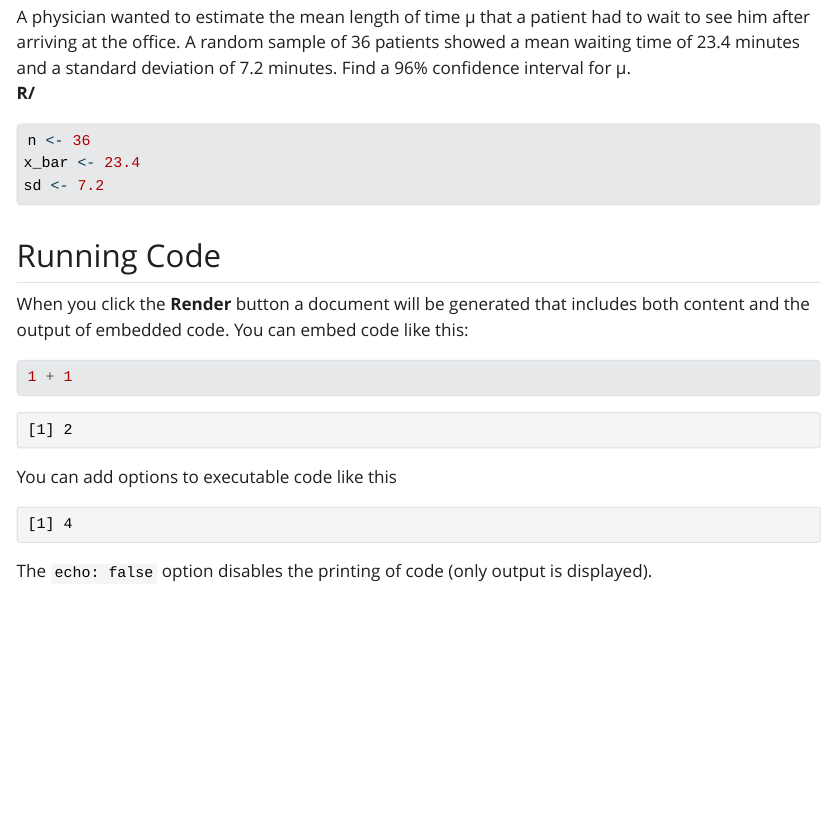
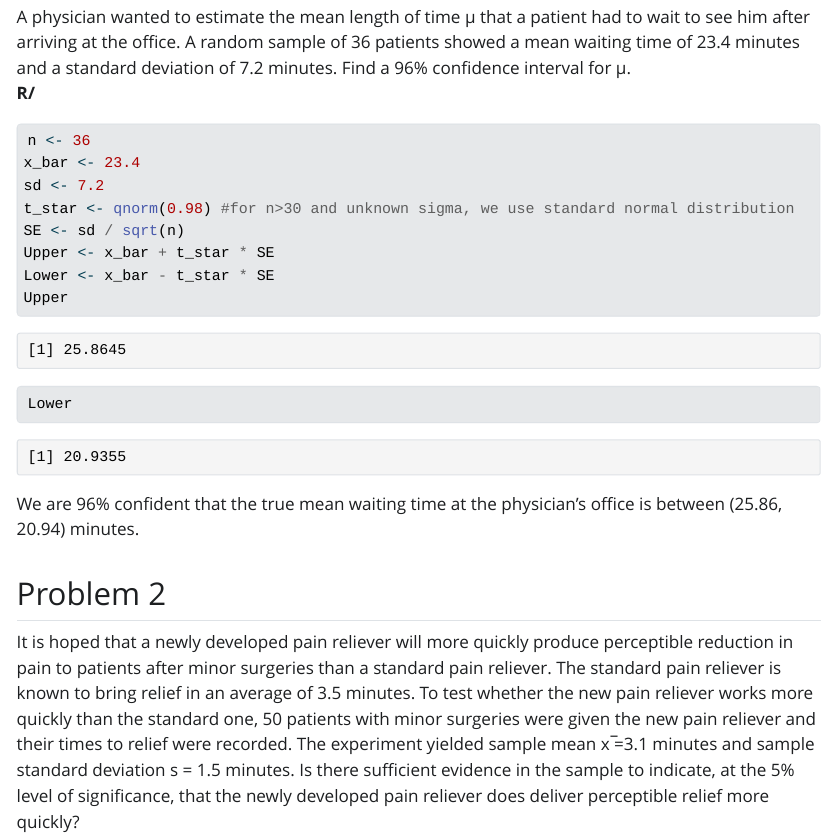
Before and after one commit to YefridC09/Yefrid-ST--512-Homework1, a Quarto document (Yefrid_Cordoba-Homework_1.qmd): the page in a window 1100 px wide, from 220 px down. The pictures show the output file Yefrid_Cordoba-Homework_1.html that the author committed with the source, opened offline; Quarto's library style sheets are replaced by a plain one without menus.

Commit message:
First problem complete

````diff
--- a/Yefrid_Cordoba-Homework_1.qmd
+++ b/Yefrid_Cordoba-Homework_1.qmd
@@ -13,23 +17,16 @@ A physician wanted to estimate the mean length of time µ that a patient had to
 n <- 36
 x_bar <- 23.4
 sd <- 7.2
+t_star <- qnorm(0.98) #for n>30 and unknown sigma, we use standard normal distribution
+SE <- sd / sqrt(n)
+Upper <- x_bar + t_star * SE
+Lower <- x_bar - t_star * SE
+Upper
+Lower
 ```
 
+We are 96% confident that the true mean waiting time at the physician's office is between (`r round(Upper, 2)`, `r round(Lower, 2)`) minutes.
 
+## Problem 2
 
-## Running Code
-
-When you click the **Render** button a document will be generated that includes both content and the output of embedded code. You can embed code like this:
-
-```{r}
-1 + 1
-```
-
-You can add options to executable code like this
-
-```{r}
-#| echo: false
-2 * 2
-```
-
-The `echo: false` option disables the printing of code (only output is displayed).
+It is hoped that a newly developed pain reliever will more quickly produce perceptible reduction in pain to patients after minor surgeries than a standard pain reliever. The standard pain reliever is known to bring relief in an average of 3.5 minutes. To test whether the new pain reliever works more quickly than the standard one, 50 patients with minor surgeries were given the new pain reliever and their times to relief were recorded. The experiment yielded sample mean x ̅=3.1 minutes and sample standard deviation s = 1.5 minutes. Is there sufficient evidence in the sample to indicate, at the 5% level of significance, that the newly developed pain reliever does deliver perceptible relief more quickly?
````
Also changed, not shown: Yefrid_Cordoba-Homework_1.html, Yefrid_Cordoba-Homework_1.qmd (4 more changed lines).
